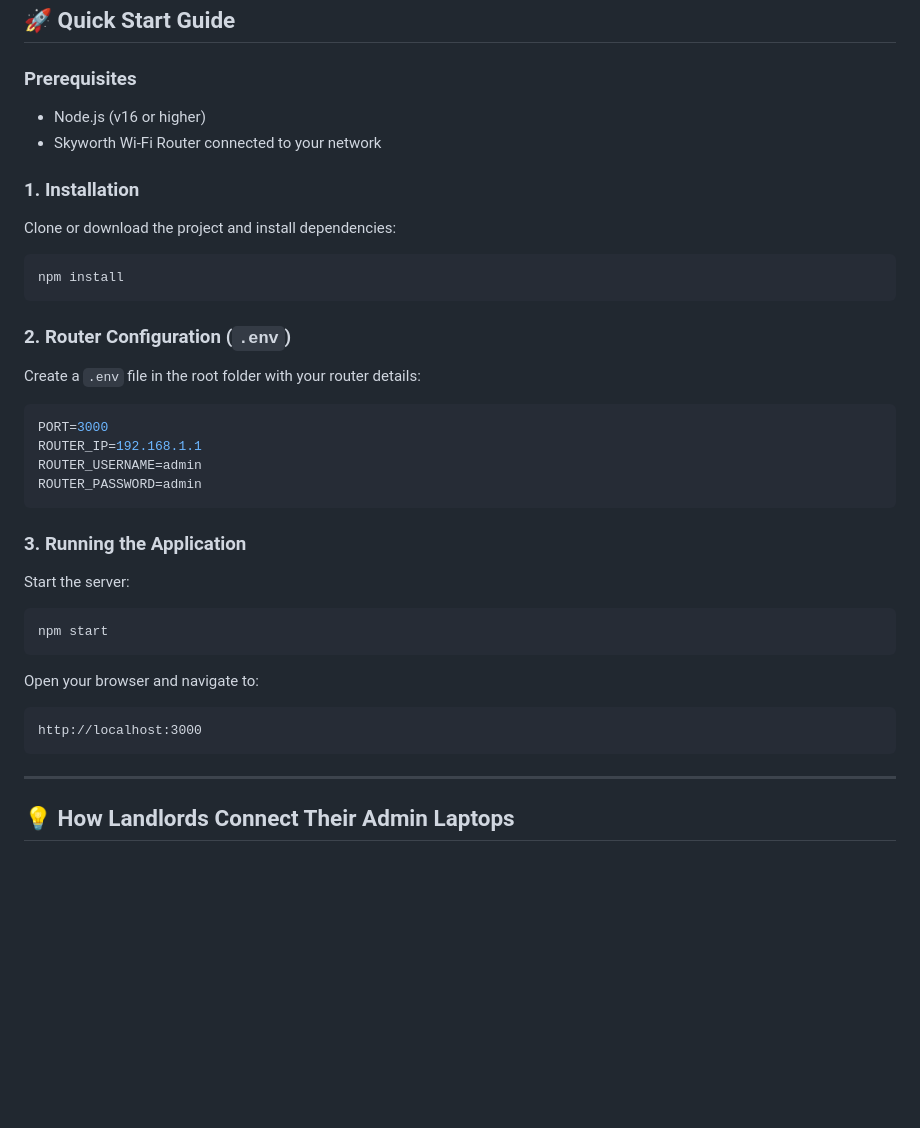
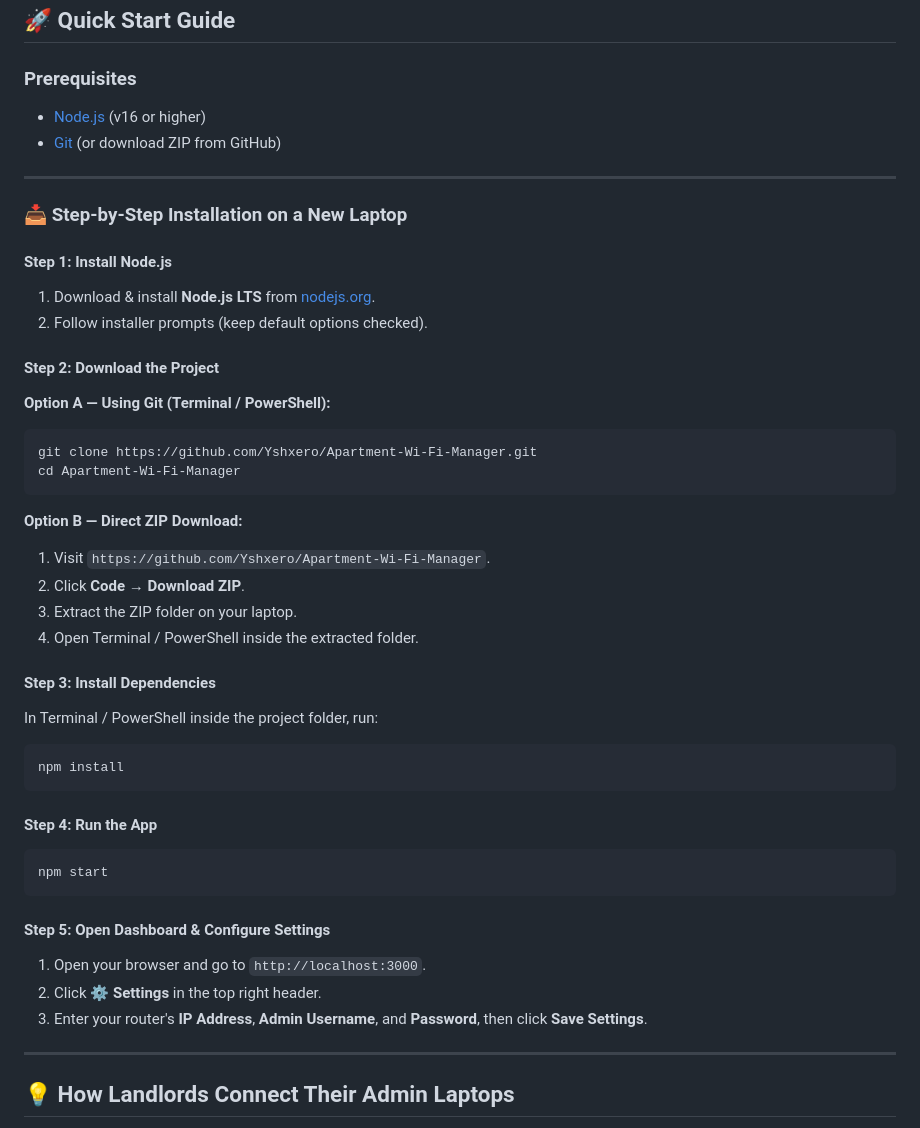
Before and after one commit to Yshxero/Apartment-Wi-Fi-Manager, a Markdown page: README.md, the part around the change. GitHub-like rendering; blank space fills up the shorter version.

Commit message:
Update README.md with step-by-step installation guide

````diff
--- a/README.md
+++ b/README.md
@@ -48,33 +48,45 @@ Managing Wi-Fi access in apartment buildings can be frustrating when tenants sha
 ## 🚀 Quick Start Guide
 
 ### Prerequisites
-- Node.js (v16 or higher)
-- Skyworth Wi-Fi Router connected to your network
+- [Node.js](https://nodejs.org) (v16 or higher)
+- [Git](https://git-scm.com) (or download ZIP from GitHub)
 
-### 1. Installation
-Clone or download the project and install dependencies:
+---
+
+### 📥 Step-by-Step Installation on a New Laptop
+
+#### Step 1: Install Node.js
+1. Download & install **Node.js LTS** from [nodejs.org](https://nodejs.org).
+2. Follow installer prompts (keep default options checked).
+
+#### Step 2: Download the Project
+**Option A — Using Git (Terminal / PowerShell):**
+```bash
+git clone https://github.com/Yshxero/Apartment-Wi-Fi-Manager.git
+cd Apartment-Wi-Fi-Manager
+```
+
+**Option B — Direct ZIP Download:**
+1. Visit `https://github.com/Yshxero/Apartment-Wi-Fi-Manager`.
+2. Click **Code** → **Download ZIP**.
+3. Extract the ZIP folder on your laptop.
+4. Open Terminal / PowerShell inside the extracted folder.
+
+#### Step 3: Install Dependencies
+In Terminal / PowerShell inside the project folder, run:
 ```bash
 npm install
 ```
 
-### 2. Router Configuration (`.env`)
-Create a `.env` file in the root folder with your router details:
-```env
-PORT=3000
-ROUTER_IP=192.168.1.1
-ROUTER_USERNAME=admin
-ROUTER_PASSWORD=admin
-```
-
-### 3. Running the Application
-Start the server:
+#### Step 4: Run the App
 ```bash
 npm start
 ```
-Open your browser and navigate to:
-```
-http://localhost:3000
-```
+
+#### Step 5: Open Dashboard & Configure Settings
+1. Open your browser and go to `http://localhost:3000`.
+2. Click **⚙️ Settings** in the top right header.
+3. Enter your router's **IP Address**, **Admin Username**, and **Password**, then click **Save Settings**.
 
 ---
 
````
